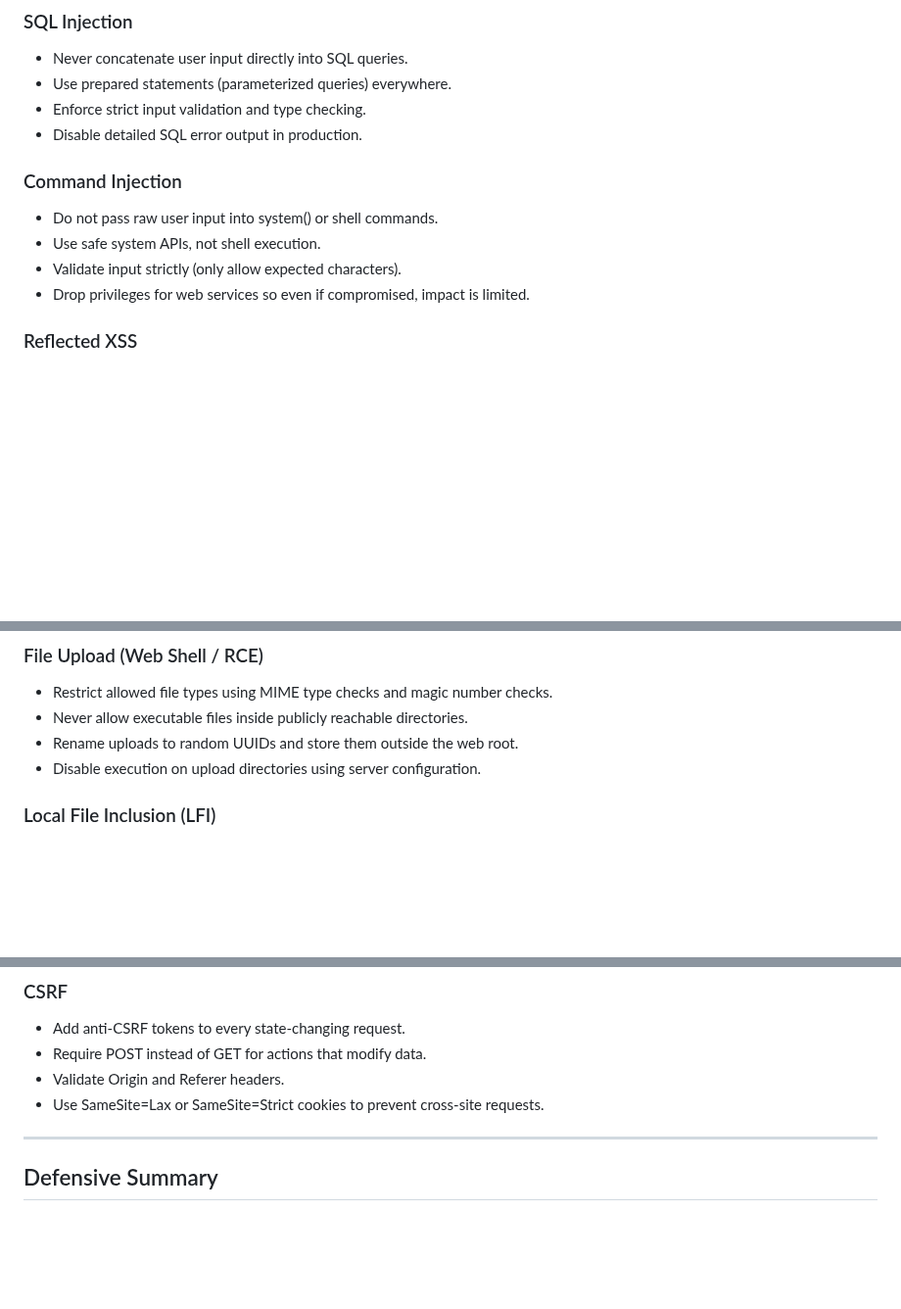
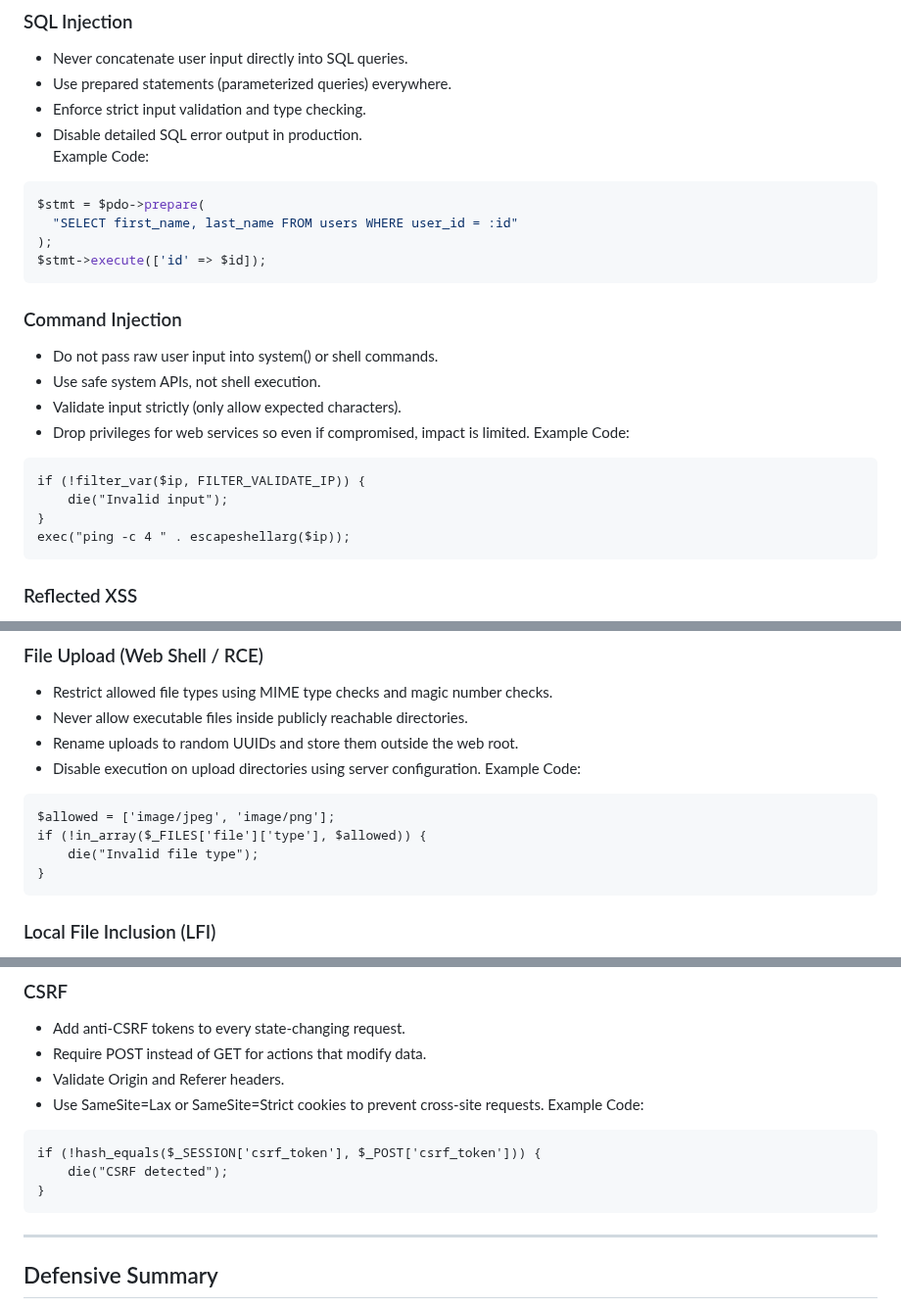
Before and after one commit to minjintiger/HomeLab, a Markdown page: lab3/README.md, 3 parts joined by grey strips. Shown at 98% size. Drawn GitHub-style; blank space fills up the shorter version.

Commit message:
Fix capitalization and add example code for SQL injection
Corrected capitalization of 'Example code' to 'Example Code' in multiple sections and added example code for SQL injection prevention.

````diff
--- a/lab3/README.md
+++ b/lab3/README.md
@@ -247,12 +247,25 @@ Below are the realistic mitigations for each vulnerability.
 - Use prepared statements (parameterized queries) everywhere.
 - Enforce strict input validation and type checking.
 - Disable detailed SQL error output in production.
-
+Example Code:
+```php
+$stmt = $pdo->prepare(
+  "SELECT first_name, last_name FROM users WHERE user_id = :id"
+);
+$stmt->execute(['id' => $id]);
+```
 ### Command Injection
 - Do not pass raw user input into system() or shell commands.
 - Use safe system APIs, not shell execution.
 - Validate input strictly (only allow expected characters).
 - Drop privileges for web services so even if compromised, impact is limited.
+Example Code:
+```
+if (!filter_var($ip, FILTER_VALIDATE_IP)) {
+    die("Invalid input");
+}
+exec("ping -c 4 " . escapeshellarg($ip));
+```
 
 ### Reflected XSS
 - Escape all user-controlled output before rendering (HTML encode, JS encode).
@@ -270,7 +283,13 @@ Below are the realistic mitigations for each vulnerability.
 - Never allow executable files inside publicly reachable directories.
 - Rename uploads to random UUIDs and store them outside the web root.
 - Disable execution on upload directories using server configuration.
-
+Example Code:
+```
+$allowed = ['image/jpeg', 'image/png'];
+if (!in_array($_FILES['file']['type'], $allowed)) {
+    die("Invalid file type");
+}
+```
 ### Local File Inclusion (LFI)
 - Do not pass user input directly to include(), require(), or file reads.
 - Whitelist allowed file paths instead of allowing arbitrary paths.
@@ -288,7 +307,12 @@ Below are the realistic mitigations for each vulnerability.
 - Require POST instead of GET for actions that modify data.
 - Validate Origin and Referer headers.
 - Use SameSite=Lax or SameSite=Strict cookies to prevent cross-site requests.
-
+Example Code:
+```
+if (!hash_equals($_SESSION['csrf_token'], $_POST['csrf_token'])) {
+    die("CSRF detected");
+}
+```
 ---
 
 ## Defensive Summary
````
Also changed, not shown: other parts of lab3/README.md (+2 -2 lines).
